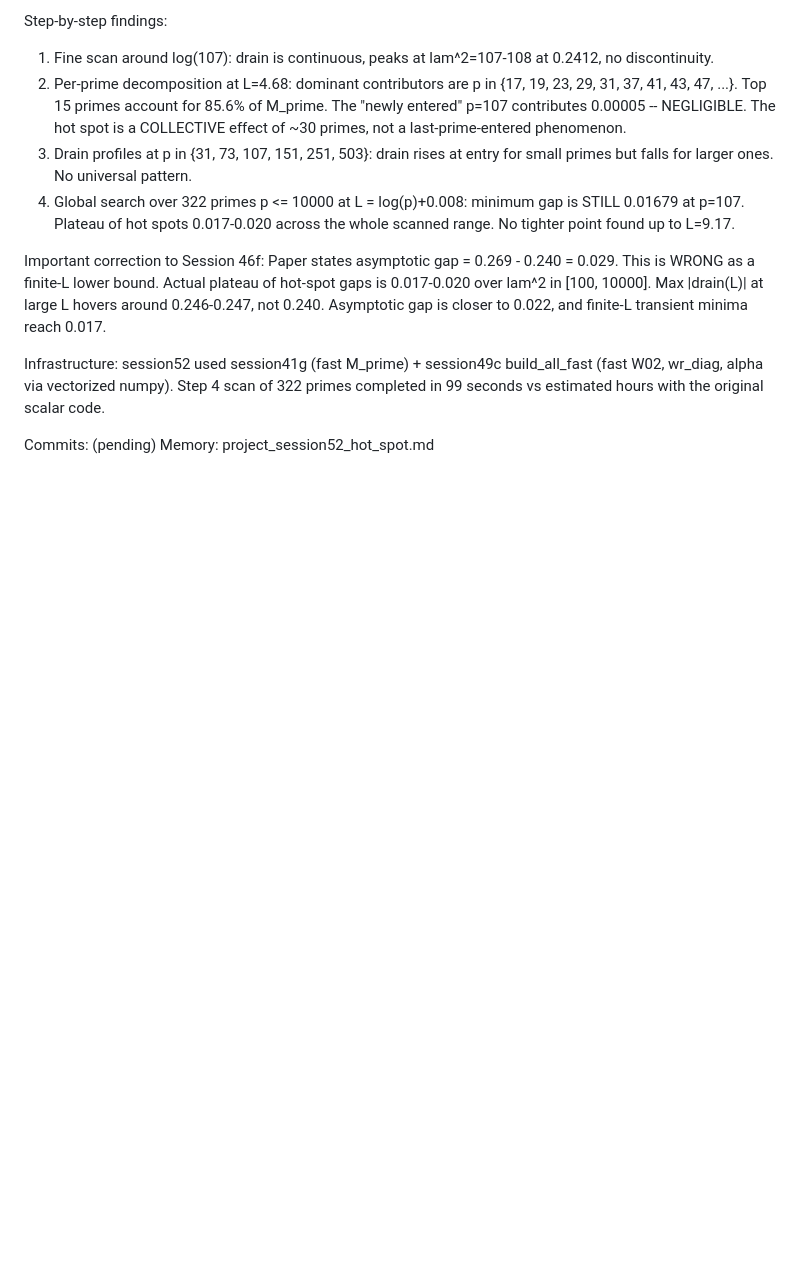
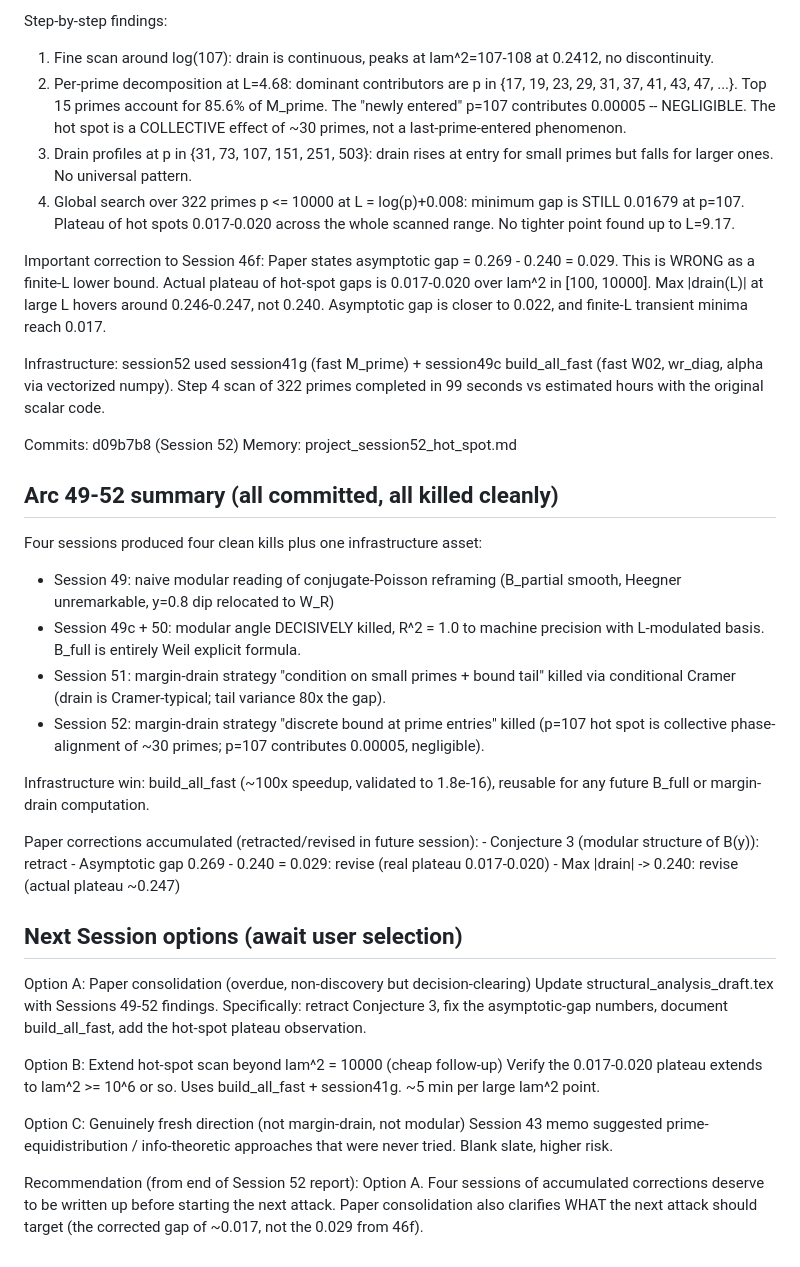
Before and after one commit to vaughanjt/RiemannHypothesisProof, a Markdown page: .planning/STATE.md, the part around the change. GitHub-like rendering; blank space fills up the shorter version.

Commit message:
docs(state): Session 52 commit reference + arc 49-52 summary + next options
Fixes stale "Commits: (pending)" reference for Session 52 (was actually
committed as d09b7b8). Adds a consolidated summary of the 49-52 arc and
three explicit next-session options so /gsd:resume-work has a clear
decision point.

Co-Authored-By: Claude Opus 4.6 (1M context) <noreply@anthropic.com>

```diff
--- a/.planning/STATE.md
+++ b/.planning/STATE.md
@@ -216,5 +216,49 @@ build_all_fast (fast W02, wr_diag, alpha via vectorized numpy). Step 4
 scan of 322 primes completed in 99 seconds vs estimated hours with the
 original scalar code.
 
-Commits: (pending)
+Commits: d09b7b8 (Session 52)
 Memory: project_session52_hot_spot.md
+
+## Arc 49-52 summary (all committed, all killed cleanly)
+
+Four sessions produced four clean kills plus one infrastructure asset:
+  - Session 49: naive modular reading of conjugate-Poisson reframing
+                (B_partial smooth, Heegner unremarkable, y=0.8 dip
+                 relocated to W_R)
+  - Session 49c + 50: modular angle DECISIVELY killed, R^2 = 1.0 to
+                machine precision with L-modulated basis. B_full is
+                entirely Weil explicit formula.
+  - Session 51: margin-drain strategy "condition on small primes +
+                bound tail" killed via conditional Cramer (drain is
+                Cramer-typical; tail variance 80x the gap).
+  - Session 52: margin-drain strategy "discrete bound at prime entries"
+                killed (p=107 hot spot is collective phase-alignment of
+                ~30 primes; p=107 contributes 0.00005, negligible).
+
+  Infrastructure win: build_all_fast (~100x speedup, validated to 1.8e-16),
+  reusable for any future B_full or margin-drain computation.
+
+  Paper corrections accumulated (retracted/revised in future session):
+    - Conjecture 3 (modular structure of B(y)): retract
+    - Asymptotic gap 0.269 - 0.240 = 0.029: revise (real plateau 0.017-0.020)
+    - Max |drain| -> 0.240: revise (actual plateau ~0.247)
+
+## Next Session options (await user selection)
+
+Option A: Paper consolidation (overdue, non-discovery but decision-clearing)
+  Update structural_analysis_draft.tex with Sessions 49-52 findings.
+  Specifically: retract Conjecture 3, fix the asymptotic-gap numbers,
+  document build_all_fast, add the hot-spot plateau observation.
+
+Option B: Extend hot-spot scan beyond lam^2 = 10000 (cheap follow-up)
+  Verify the 0.017-0.020 plateau extends to lam^2 >= 10^6 or so.
+  Uses build_all_fast + session41g. ~5 min per large lam^2 point.
+
+Option C: Genuinely fresh direction (not margin-drain, not modular)
+  Session 43 memo suggested prime-equidistribution / info-theoretic
+  approaches that were never tried. Blank slate, higher risk.
+
+Recommendation (from end of Session 52 report): Option A. Four sessions
+of accumulated corrections deserve to be written up before starting the
+next attack. Paper consolidation also clarifies WHAT the next attack
+should target (the corrected gap of ~0.017, not the 0.029 from 46f).
```
